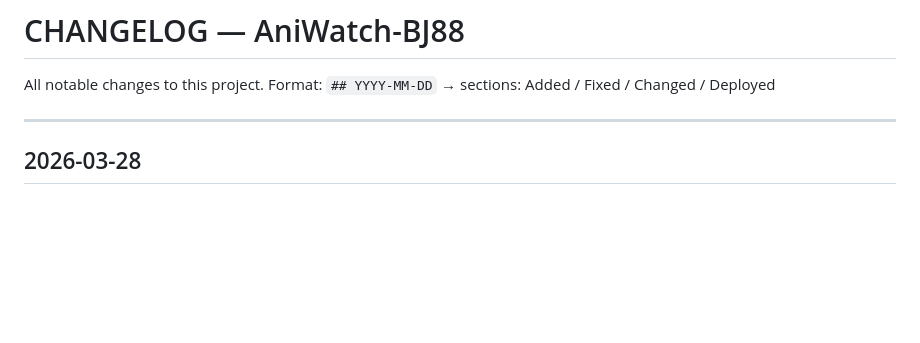
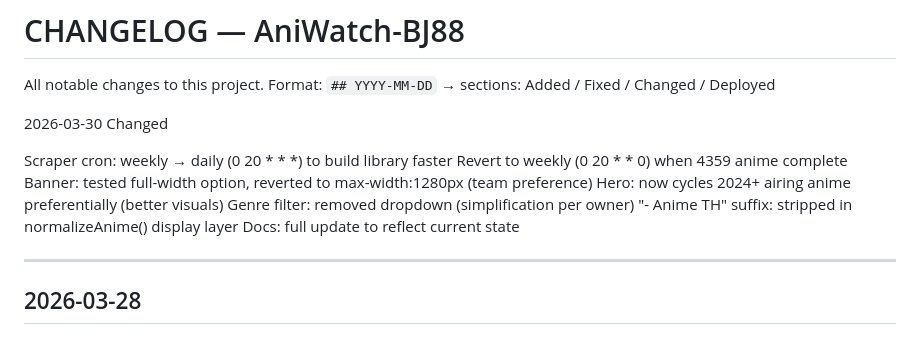
Before and after one commit to Kitty99Csl/anime-portal, a Markdown page: docs/CHANGELOG.md, the part around the change. GitHub-like rendering; blank space fills up the shorter version.

```diff
--- a/docs/CHANGELOG.md
+++ b/docs/CHANGELOG.md
@@ -1,6 +1,18 @@
 # CHANGELOG — AniWatch-BJ88
 
 All notable changes to this project. Format: `## YYYY-MM-DD` → sections: Added / Fixed / Changed / Deployed
+
+2026-03-30
+Changed
+
+Scraper cron: weekly → daily (0 20 * * *) to build library faster
+Revert to weekly (0 20 * * 0) when 4359 anime complete
+Banner: tested full-width option, reverted to max-width:1280px (team preference)
+Hero: now cycles 2024+ airing anime preferentially (better visuals)
+Genre filter: removed dropdown (simplification per owner)
+"- Anime TH" suffix: stripped in normalizeAnime() display layer
+Docs: full update to reflect current state
+
 
 ---
 
```
